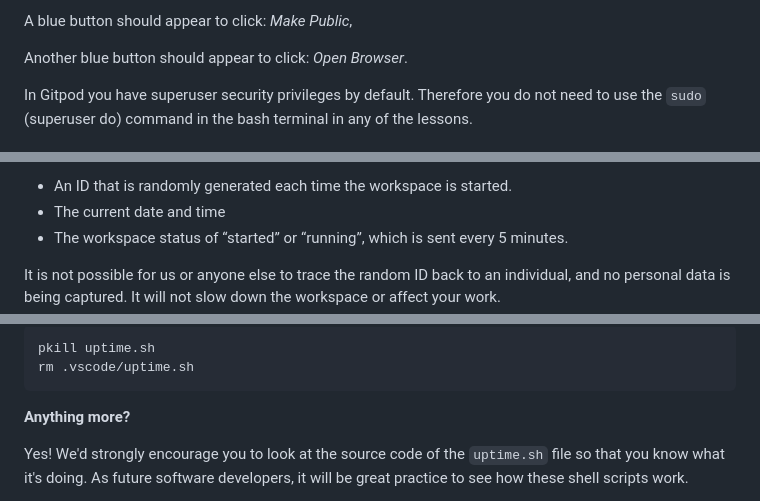
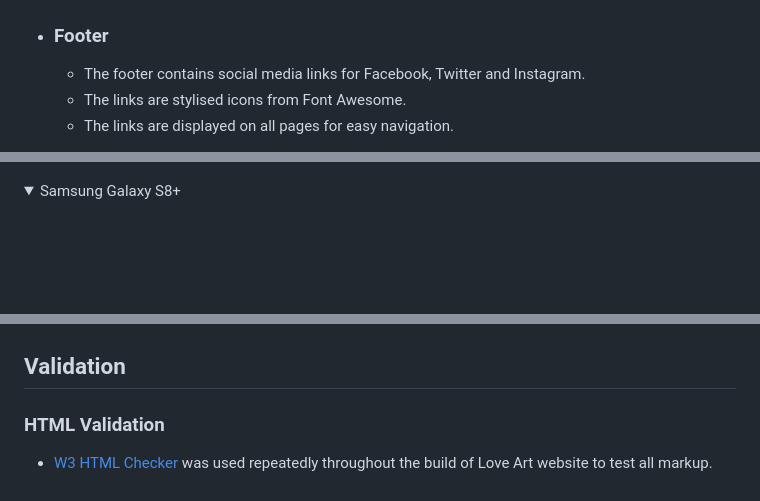
Before and after one commit to sven-cork/crossword, a Markdown page: README.md, 3 parts joined by grey strips. GitHub-like rendering; folded sections open; blank space fills up the shorter version.

````diff
--- a/README.md
+++ b/README.md
@@ -20,7 +38,8 @@ To run a backend Python file, type `python3 app.py`, if your Python file is name
 
-A blue button should appear to click: _Make Public_,
 
-Another blue button should appear to click: _Open Browser_.
+- ### Footer
+  - The footer contains social media links for Facebook, Twitter and Instagram.
+  - The links are stylised icons from Font Awesome.
+  - The links are displayed on all pages for easy navigation.
 
-In Gitpod you have superuser security privileges by default. Therefore you do not need to use the `sudo` (superuser do) command in the bash terminal in any of the lessons.
 
@@ -82,7 +106,6 @@ For everyday usage of Gitpod, it doesn’t have any effect at all. The script on
 
-- An ID that is randomly generated each time the workspace is started.
-- The current date and time
-- The workspace status of “started” or “running”, which is sent every 5 minutes.
+</details>
 
-It is not possible for us or anyone else to trace the random ID back to an individual, and no personal data is being captured. It will not slow down the workspace or affect your work.
+<details>
+<summary>Samsung Galaxy S8+</summary>
 
@@ -96,10 +120,8 @@ Yes, you can. Since no personally identifiable information is being captured, we
 
-```
-pkill uptime.sh
-rm .vscode/uptime.sh
-```
+</details>
 
-**Anything more?**
+## Validation
 
-Yes! We'd strongly encourage you to look at the source code of the `uptime.sh` file so that you know what it's doing. As future software developers, it will be great practice to see how these shell scripts work.
+### HTML Validation
+- [W3 HTML Checker](https://validator.w3.org/nu/#textarea) was used repeatedly throughout the build of Love Art website to test all markup.
 
````
Also changed, not shown: other parts of README.md (+187 -46 lines).
